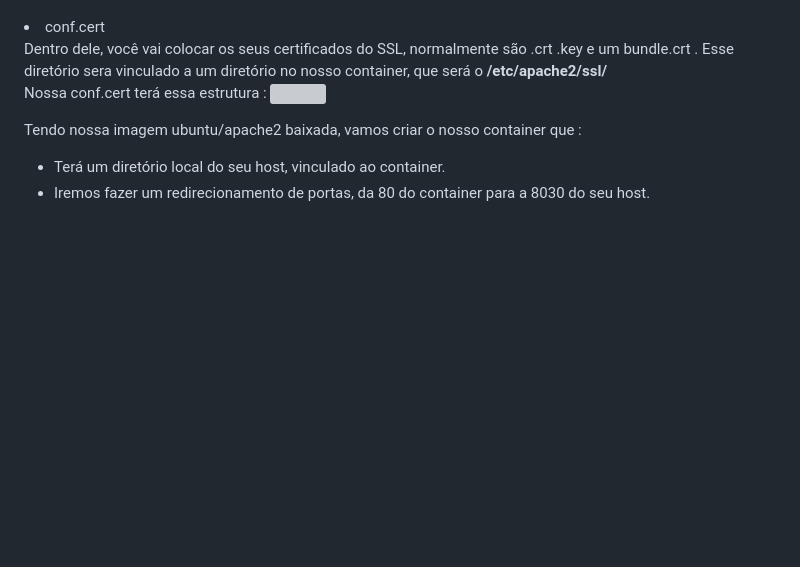
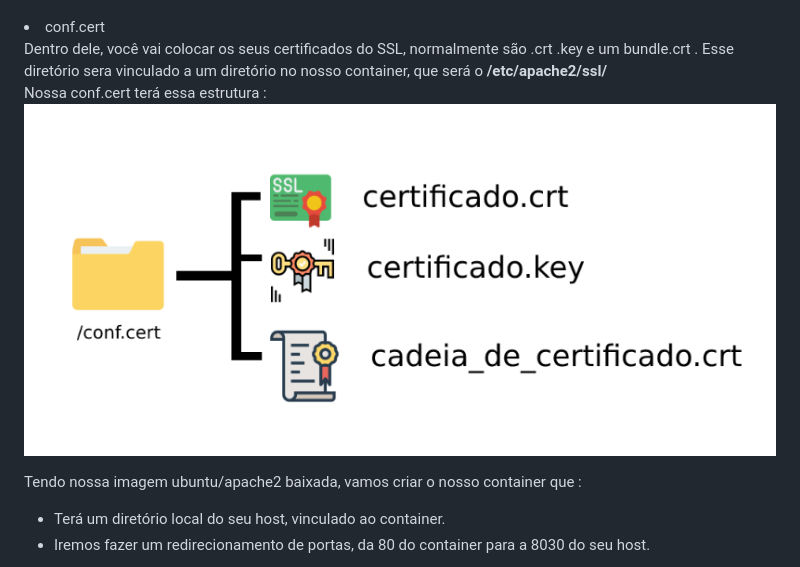
Before and after one commit to UlissesRibeiro/aprendendo-devops, a Markdown page: docker/README.MD, the part around the change. GitHub-like rendering; blank space fills up the shorter version; grey boxes are pictures that could not be loaded.

Commit message:
documentação sobre docker corrigida

```diff
--- a/docker/README.MD
+++ b/docker/README.MD
@@ -109,7 +109,7 @@ O que vamos criar aqui é um webserver Apache, capaz de testar certificados do t
 <li>conf.cert</li>
 Dentro dele, você vai colocar os seus certificados do SSL, normalmente são .crt .key e um bundle.crt . Esse diretório sera vinculado a um diretório no nosso container, que será o <b>/etc/apache2/ssl/</b>
 <br>Nossa conf.cert terá essa estrutura :
-<img src="/conf.cert.png">
+<img src="conf.cert.png">
 </p>
 <p>Tendo nossa imagem ubuntu/apache2 baixada, vamos criar o nosso container que :<br>
 <ul>
```
